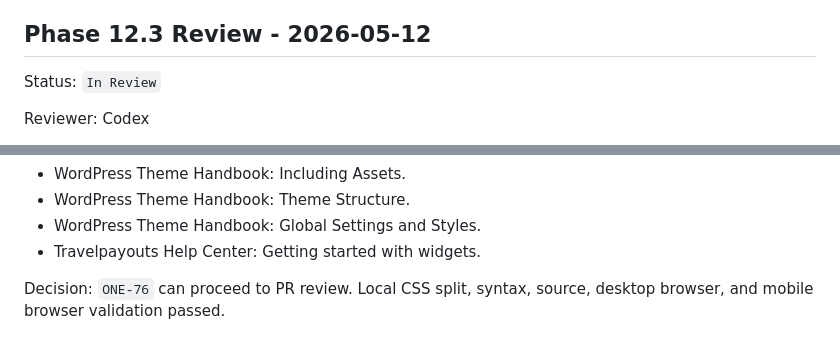
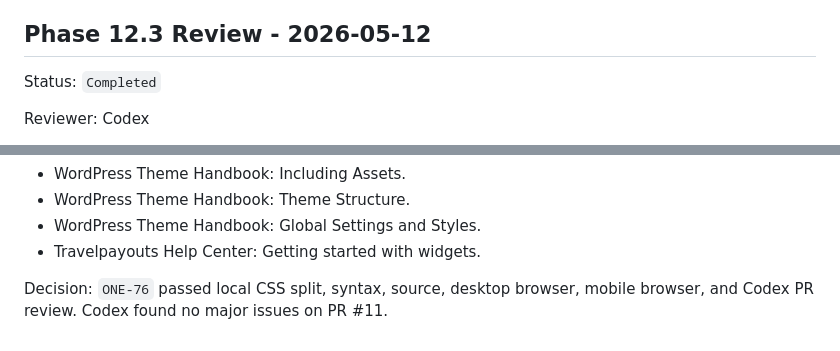
Before and after one commit to cavraeg-eng/bookings-and-flight, a Markdown page: .plan/phase-review-log.md, 2 parts joined by grey strips. Rendered like a GitHub page.

```diff
--- a/.plan/phase-review-log.md
+++ b/.plan/phase-review-log.md
@@ -1051,7 +1051,7 @@ Decision: `ONE-75` passed local documentation review and Codex PR review with no
 
 ## Phase 12.3 Review - 2026-05-12
 
-Status: `In Review`
+Status: `Completed`
 
 Reviewer: Codex
 
@@ -1085,4 +1085,4 @@ Research consulted:
 - WordPress Theme Handbook: Global Settings and Styles.
 - Travelpayouts Help Center: Getting started with widgets.
 
-Decision: `ONE-76` can proceed to PR review. Local CSS split, syntax, source, desktop browser, and mobile browser validation passed.
+Decision: `ONE-76` passed local CSS split, syntax, source, desktop browser, mobile browser, and Codex PR review. Codex found no major issues on PR #11.
```
Also changed, not shown: .plan/phase-12-css-split-theme-architecture.md (+3 -1 lines), .plan/validation-baseline.md (+1 -1 lines).
